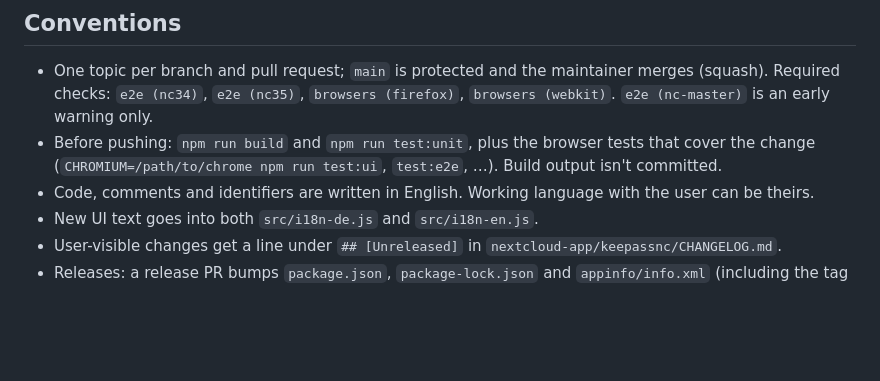
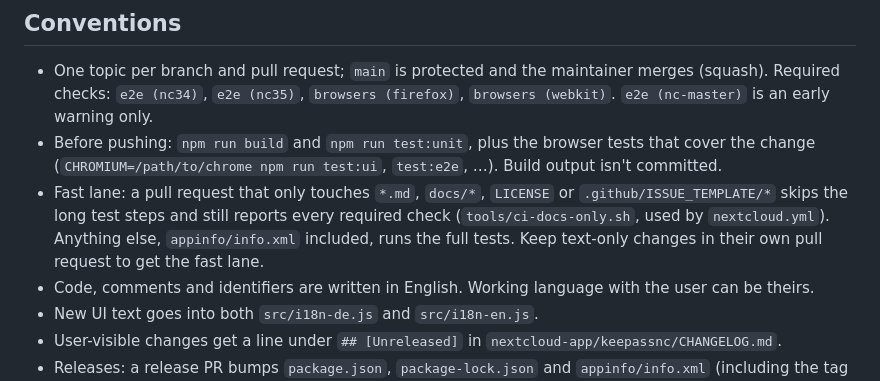
Before and after one commit to StudioCuda/KeePassNC, a Markdown page: CLAUDE.md, the part around the change. GitHub-like rendering; blank space fills up the shorter version.

Commit message:
CLAUDE.md: note the docs-only fast lane in CI
Co-Authored-By: Claude Sonnet 5.5 <noreply@anthropic.com>

```diff
--- a/CLAUDE.md
+++ b/CLAUDE.md
@@ -19,6 +19,9 @@ browser only. Start with `README.md`, `CONTRIBUTING.md` (build, tests, layout) a
   `e2e (nc35)`, `browsers (firefox)`, `browsers (webkit)`. `e2e (nc-master)` is an early warning only.
 - Before pushing: `npm run build` and `npm run test:unit`, plus the browser tests that cover the change
   (`CHROMIUM=/path/to/chrome npm run test:ui`, `test:e2e`, …). Build output isn't committed.
+- Fast lane: a pull request that only touches `*.md`, `docs/*`, `LICENSE` or `.github/ISSUE_TEMPLATE/*` skips the long test steps
+  and still reports every required check (`tools/ci-docs-only.sh`, used by `nextcloud.yml`). Anything else, `appinfo/info.xml`
+  included, runs the full tests. Keep text-only changes in their own pull request to get the fast lane.
 - Code, comments and identifiers are written in English. Working language with the user can be theirs.
 - New UI text goes into both `src/i18n-de.js` and `src/i18n-en.js`.
 - User-visible changes get a line under `## [Unreleased]` in `nextcloud-app/keepassnc/CHANGELOG.md`.
```
